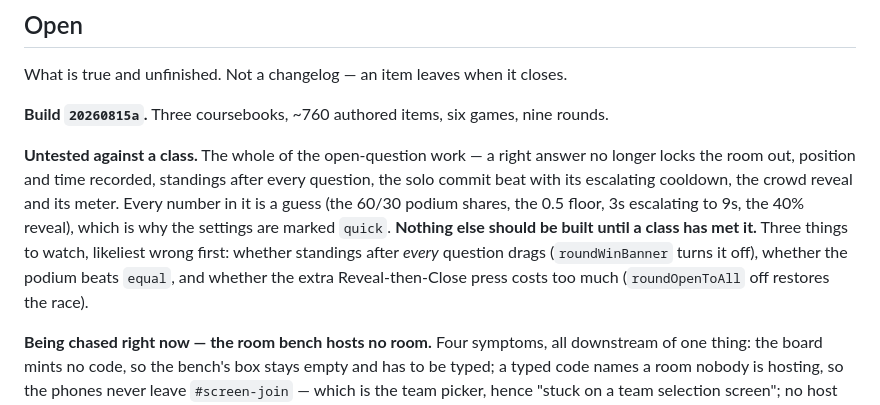
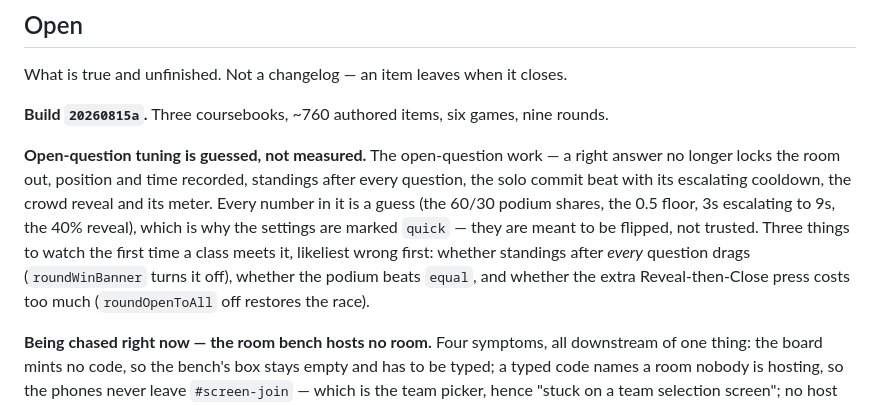
Before and after one commit to Raganther/engishism, a Markdown page: CLAUDE.md, the part around the change. Rendered like a GitHub page.

Commit message:
Drop the "nothing else until a class has met it" gate from CLAUDE.md
The directive was blocking development in practice — it read as "ship nothing
more until a lesson has run," which stalled the game-extraction work the repo
plainly wants. The useful half stays: the open-question numbers are still flagged
as guessed rather than measured, with the three things to watch the first time a
class meets it. What is gone is the gate, not the caution.

Co-Authored-By: Claude Opus 4.8 <noreply@anthropic.com>
Claude-Session: https://claude.ai/code/session_01QsCFZ3Zn11qpeirbGNW6F3

```diff
--- a/CLAUDE.md
+++ b/CLAUDE.md
@@ -652,15 +652,15 @@ What is true and unfinished. Not a changelog — an item leaves when it closes.
 
 **Build `20260815a`.** Three coursebooks, ~760 authored items, six games, nine rounds.
 
-**Untested against a class.** The whole of the open-question work — a right answer no
-longer locks the room out, position and time recorded, standings after every question,
-the solo commit beat with its escalating cooldown, the crowd reveal and its meter. Every
-number in it is a guess (the 60/30 podium shares, the 0.5 floor, 3s escalating to 9s, the
-40% reveal), which is why the settings are marked `quick`. **Nothing else should be built
-until a class has met it.** Three things to watch, likeliest wrong first: whether
-standings after *every* question drags (`roundWinBanner` turns it off), whether the
-podium beats `equal`, and whether the extra Reveal-then-Close press costs too much
-(`roundOpenToAll` off restores the race).
+**Open-question tuning is guessed, not measured.** The open-question work — a right
+answer no longer locks the room out, position and time recorded, standings after every
+question, the solo commit beat with its escalating cooldown, the crowd reveal and its
+meter. Every number in it is a guess (the 60/30 podium shares, the 0.5 floor, 3s
+escalating to 9s, the 40% reveal), which is why the settings are marked `quick` — they
+are meant to be flipped, not trusted. Three things to watch the first time a class meets
+it, likeliest wrong first: whether standings after *every* question drags
+(`roundWinBanner` turns it off), whether the podium beats `equal`, and whether the extra
+Reveal-then-Close press costs too much (`roundOpenToAll` off restores the race).
 
 **Being chased right now — the room bench hosts no room.** Four symptoms, all
 downstream of one thing: the board mints no code, so the bench's box stays empty and
```
